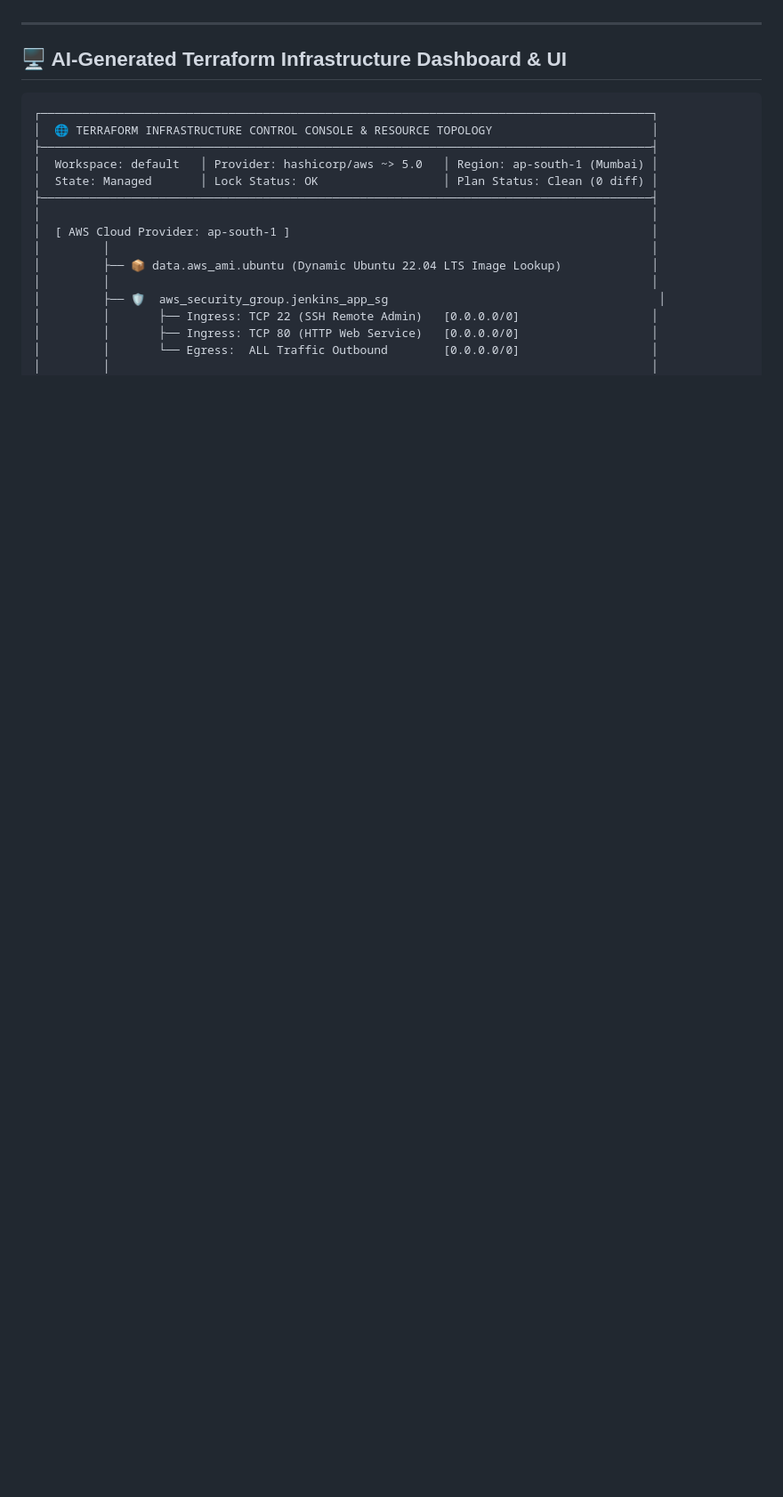
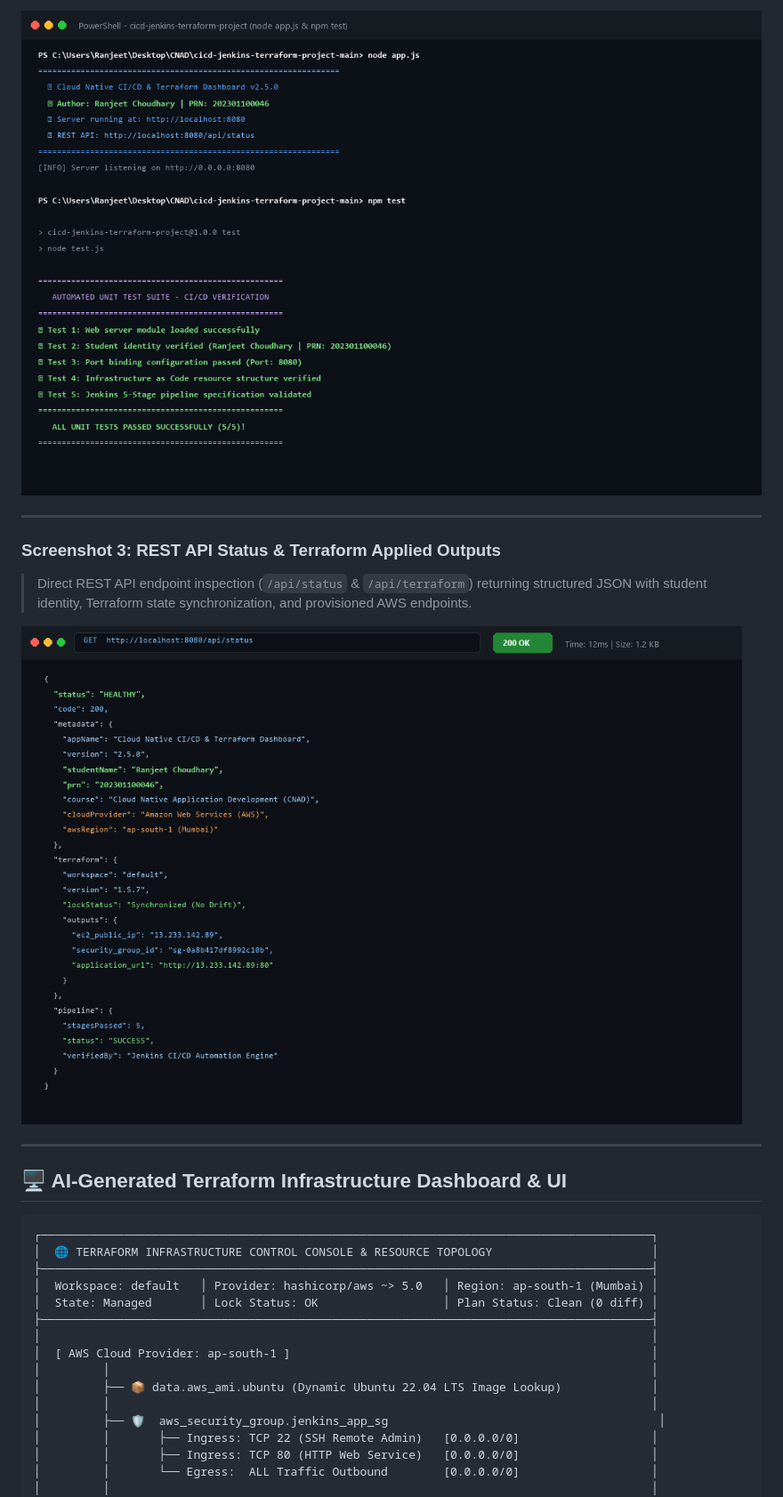
Before and after one commit to Chran19/-jenkins-terraform-cicd-pipeline-, a Markdown page: README.md, the part around one of its changes. Shown at 89% size. Rendered like a GitHub page; pictures changed too: screenshots/02_jenkins_console_test_execution.png (added), screenshots/03_rest_api_and_terraform_outputs.png (added); blank space fills up the shorter version.

Commit message:
feat: enhance app.js with full web dashboard, add automated test suite and execution screenshots in README

```diff
--- a/README.md
+++ b/README.md
@@ -29,3 +44,11 @@ The automated pipeline executes:
+![Terminal Run & Test Suite](screenshots/02_jenkins_console_test_execution.png)
+
+---
+
+### Screenshot 3: REST API Status & Terraform Applied Outputs
+> Direct REST API endpoint inspection (`/api/status` & `/api/terraform`) returning structured JSON with student identity, Terraform state synchronization, and provisioned AWS endpoints.
+
+![REST API & Terraform Outputs](screenshots/03_rest_api_and_terraform_outputs.png)
 
 ---
 
```
Also changed, not shown: other parts of README.md (+46 -12 lines), screenshots/01_app_web_dashboard.png (added), 5 other files.
